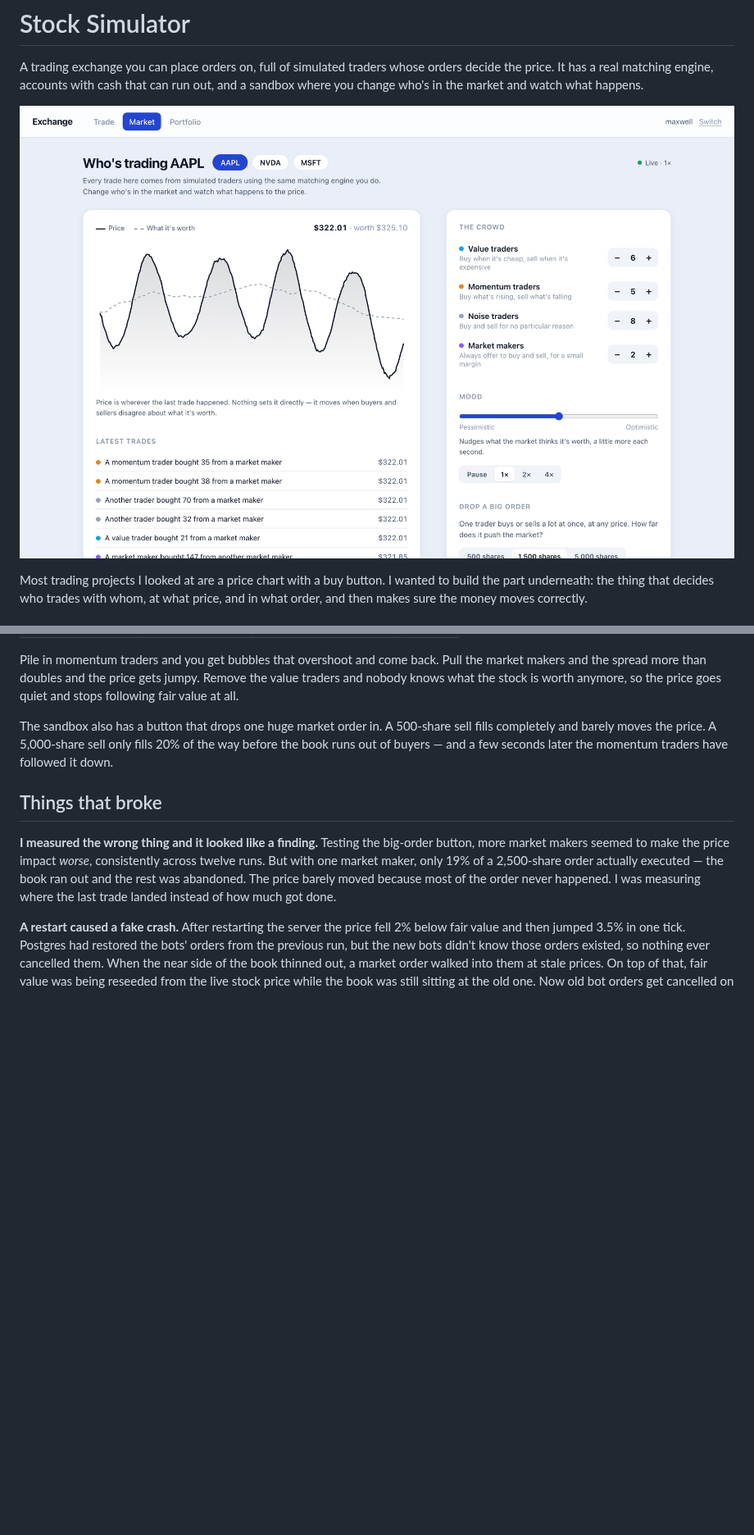
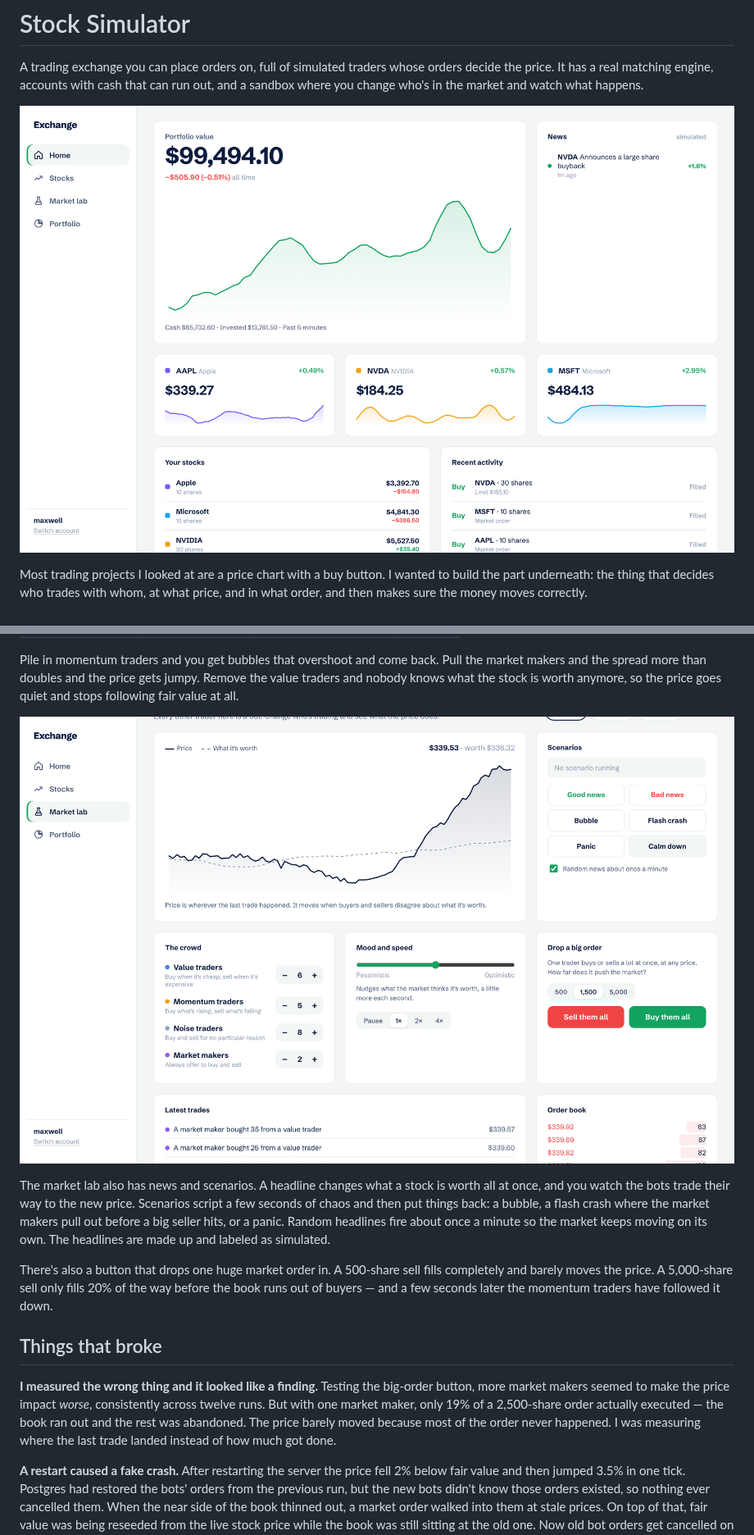
Before and after one commit to maxwellhu9/stock-simulator, a Markdown page: README.md, 2 parts joined by grey strips. Shown at 82% size. GitHub-like rendering; pictures changed too: docs/home.png (added), docs/market.png; blank space fills up the shorter version.

Commit message:
docs: README screenshots and scenarios

```diff
--- a/README.md
+++ b/README.md
@@ -5,7 +5,7 @@ whose orders decide the price. It has a real matching engine, accounts with cash
 that can run out, and a sandbox where you change who's in the market and watch
 what happens.
 
-![the market tab](docs/market.png)
+![home](docs/home.png)
 
 Most trading projects I looked at are a price chart with a buy button. I wanted
 to build the part underneath: the thing that decides who trades with whom, at
@@ -109,7 +109,16 @@ the market makers and the spread more than doubles and the price gets jumpy.
 Remove the value traders and nobody knows what the stock is worth anymore, so the
 price goes quiet and stops following fair value at all.
 
-The sandbox also has a button that drops one huge market order in. A 500-share
+![the market lab](docs/market.png)
+
+The market lab also has news and scenarios. A headline changes what a stock is
+worth all at once, and you watch the bots trade their way to the new price.
+Scenarios script a few seconds of chaos and then put things back: a bubble, a
+flash crash where the market makers pull out before a big seller hits, or a
+panic. Random headlines fire about once a minute so the market keeps moving on
+its own. The headlines are made up and labeled as simulated.
+
+There's also a button that drops one huge market order in. A 500-share
 sell fills completely and barely moves the price. A 5,000-share sell only fills
 20% of the way before the book runs out of buyers — and a few seconds later the
 momentum traders have followed it down.
```
